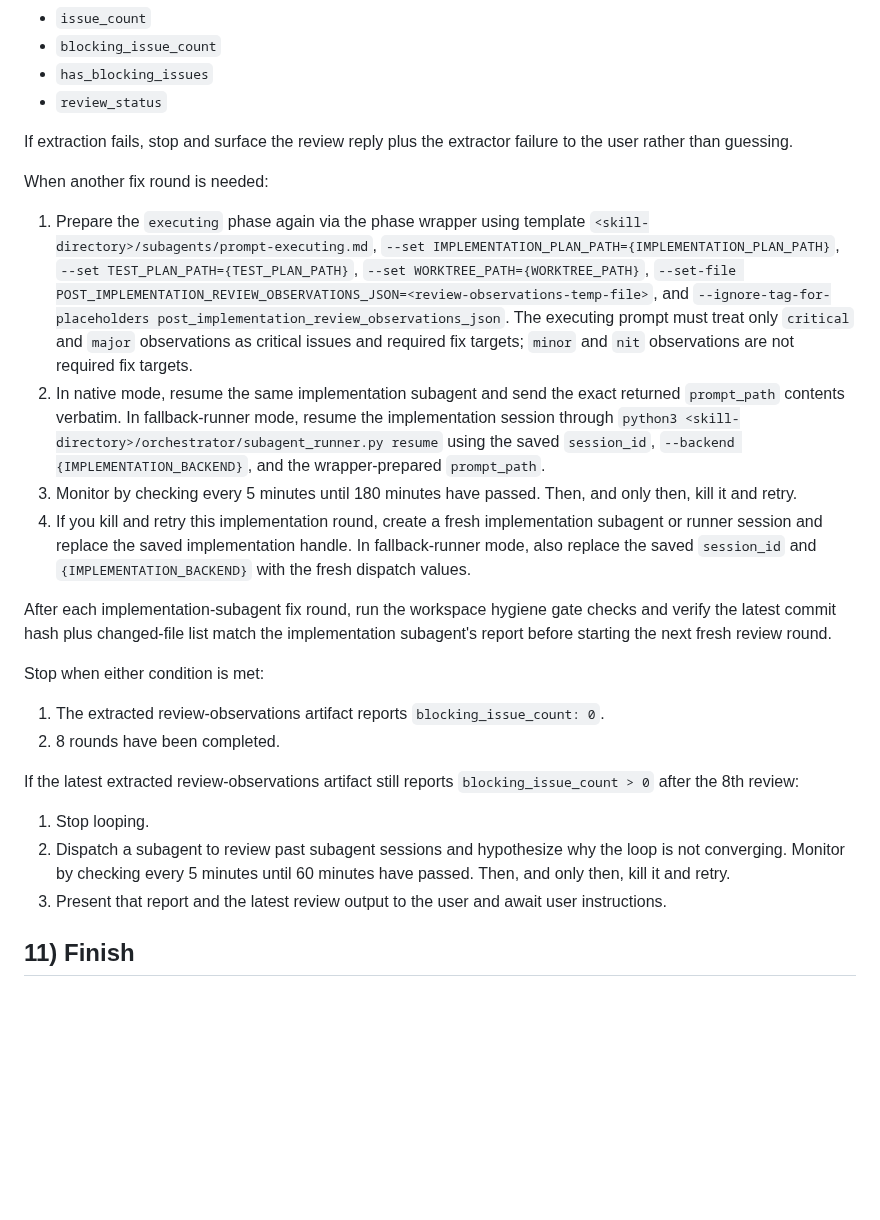
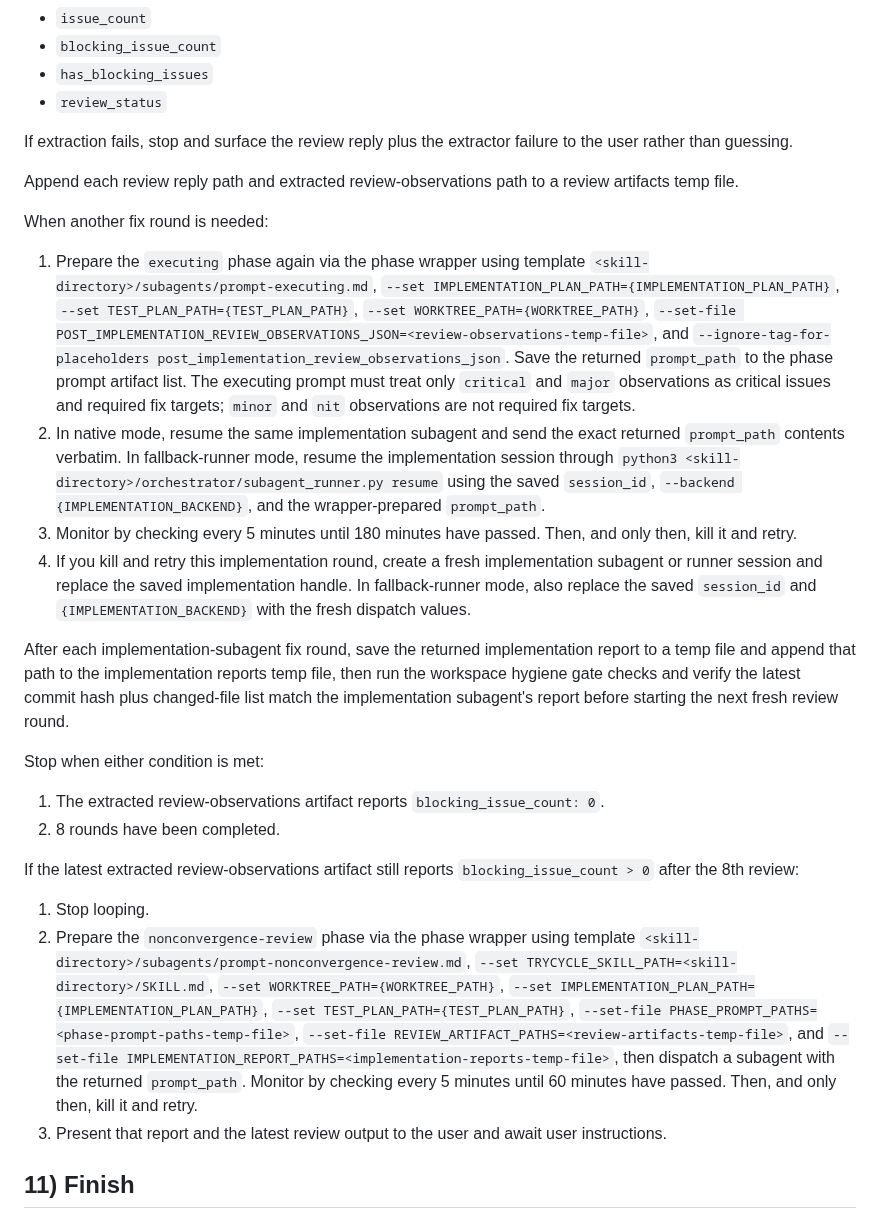
Before and after one commit to danshapiro/trycycle, a Markdown page: SKILL.md, the part around one of its changes. GitHub-like rendering; blank space fills up the shorter version.

Commit message:
Improve nonconvergence review prompt

```diff
--- a/SKILL.md
+++ b/SKILL.md
@@ -288,13 +288,15 @@ Treat the extractor's JSON stdout as authoritative for:
 
 If extraction fails, stop and surface the review reply plus the extractor failure to the user rather than guessing.
 
+Append each review reply path and extracted review-observations path to a review artifacts temp file.
+
 When another fix round is needed:
-1. Prepare the `executing` phase again via the phase wrapper using template `<skill-directory>/subagents/prompt-executing.md`, `--set IMPLEMENTATION_PLAN_PATH={IMPLEMENTATION_PLAN_PATH}`, `--set TEST_PLAN_PATH={TEST_PLAN_PATH}`, `--set WORKTREE_PATH={WORKTREE_PATH}`, `--set-file POST_IMPLEMENTATION_REVIEW_OBSERVATIONS_JSON=<review-observations-temp-file>`, and `--ignore-tag-for-placeholders post_implementation_review_observations_json`. The executing prompt must treat only `critical` and `major` observations as critical issues and required fix targets; `minor` and `nit` observations are not required fix targets.
+1. Prepare the `executing` phase again via the phase wrapper using template `<skill-directory>/subagents/prompt-executing.md`, `--set IMPLEMENTATION_PLAN_PATH={IMPLEMENTATION_PLAN_PATH}`, `--set TEST_PLAN_PATH={TEST_PLAN_PATH}`, `--set WORKTREE_PATH={WORKTREE_PATH}`, `--set-file POST_IMPLEMENTATION_REVIEW_OBSERVATIONS_JSON=<review-observations-temp-file>`, and `--ignore-tag-for-placeholders post_implementation_review_observations_json`. Save the returned `prompt_path` to the phase prompt artifact list. The executing prompt must treat only `critical` and `major` observations as critical issues and required fix targets; `minor` and `nit` observations are not required fix targets.
 2. In native mode, resume the same implementation subagent and send the exact returned `prompt_path` contents verbatim. In fallback-runner mode, resume the implementation session through `python3 <skill-directory>/orchestrator/subagent_runner.py resume` using the saved `session_id`, `--backend {IMPLEMENTATION_BACKEND}`, and the wrapper-prepared `prompt_path`.
 3. Monitor by checking every 5 minutes until 180 minutes have passed. Then, and only then, kill it and retry.
 4. If you kill and retry this implementation round, create a fresh implementation subagent or runner session and replace the saved implementation handle. In fallback-runner mode, also replace the saved `session_id` and `{IMPLEMENTATION_BACKEND}` with the fresh dispatch values.
 
-After each implementation-subagent fix round, run the workspace hygiene gate checks and verify the latest commit hash plus changed-file list match the implementation subagent's report before starting the next fresh review round.
+After each implementation-subagent fix round, save the returned implementation report to a temp file and append that path to the implementation reports temp file, then run the workspace hygiene gate checks and verify the latest commit hash plus changed-file list match the implementation subagent's report before starting the next fresh review round.
 
 Stop when either condition is met:
 1. The extracted review-observations artifact reports `blocking_issue_count: 0`.
@@ -302,7 +304,7 @@ Stop when either condition is met:
 
 If the latest extracted review-observations artifact still reports `blocking_issue_count > 0` after the 8th review:
 1. Stop looping.
-2. Dispatch a subagent to review past subagent sessions and hypothesize why the loop is not converging. Monitor by checking every 5 minutes until 60 minutes have passed. Then, and only then, kill it and retry.
+2. Prepare the `nonconvergence-review` phase via the phase wrapper using template `<skill-directory>/subagents/prompt-nonconvergence-review.md`, `--set TRYCYCLE_SKILL_PATH=<skill-directory>/SKILL.md`, `--set WORKTREE_PATH={WORKTREE_PATH}`, `--set IMPLEMENTATION_PLAN_PATH={IMPLEMENTATION_PLAN_PATH}`, `--set TEST_PLAN_PATH={TEST_PLAN_PATH}`, `--set-file PHASE_PROMPT_PATHS=<phase-prompt-paths-temp-file>`, `--set-file REVIEW_ARTIFACT_PATHS=<review-artifacts-temp-file>`, and `--set-file IMPLEMENTATION_REPORT_PATHS=<implementation-reports-temp-file>`, then dispatch a subagent with the returned `prompt_path`. Monitor by checking every 5 minutes until 60 minutes have passed. Then, and only then, kill it and retry.
 3. Present that report and the latest review output to the user and await user instructions.
 
 ## 11) Finish
```
Also changed, not shown: other parts of SKILL.md (+3 -3 lines), subagents/prompt-nonconvergence-review.md (added, +23 -0 lines).
